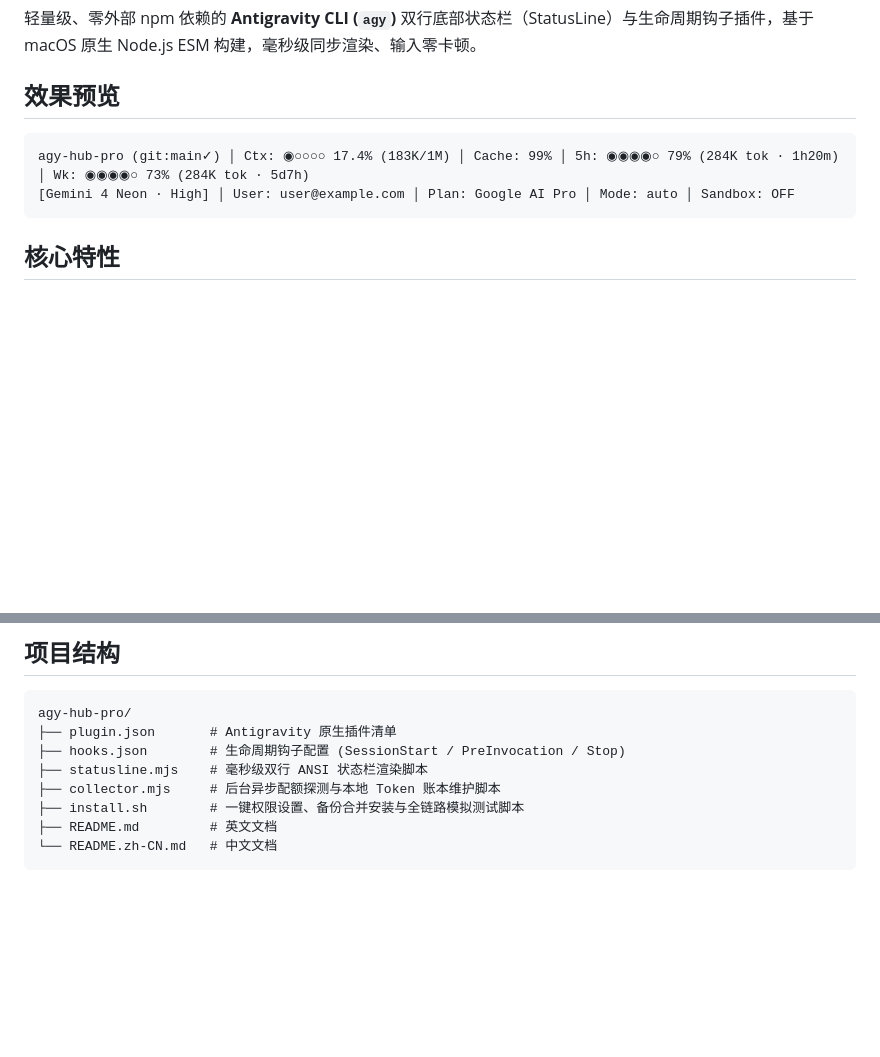
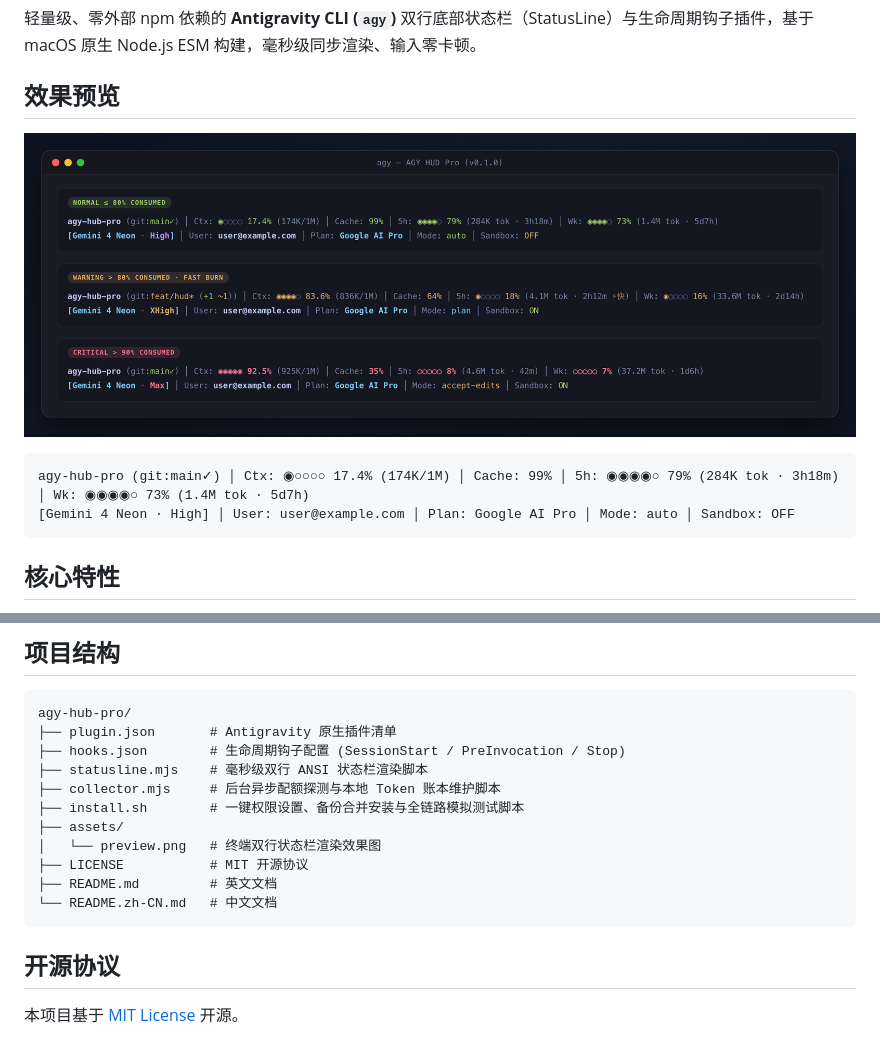
Before and after one commit to bangbangda/agy-hub-pro, a Markdown page: README.zh-CN.md, 2 parts joined by grey strips. GitHub-like rendering; pictures changed too: assets/preview.png (added); blank space fills up the shorter version.

Commit message:
docs: add MIT license, README badges, and sanitized terminal preview (#7)

````diff
--- a/README.zh-CN.md
+++ b/README.zh-CN.md
@@ -6,8 +12,10 @@
 
 ## 效果预览
 
+![AGY HUD Pro 终端渲染效果预览](./assets/preview.png)
+
 ```text
-agy-hub-pro (git:main✓) │ Ctx: ◉○○○○ 17.4% (183K/1M) │ Cache: 99% │ 5h: ◉◉◉◉○ 79% (284K tok · 1h20m) │ Wk: ◉◉◉◉○ 73% (284K tok · 5d7h)
+agy-hub-pro (git:main✓) │ Ctx: ◉○○○○ 17.4% (174K/1M) │ Cache: 99% │ 5h: ◉◉◉◉○ 79% (284K tok · 3h18m) │ Wk: ◉◉◉◉○ 73% (1.4M tok · 5d7h)
 [Gemini 4 Neon · High] │ User: user@example.com │ Plan: Google AI Pro │ Mode: auto │ Sandbox: OFF
 ```
 
@@ -71,6 +79,13 @@ agy-hub-pro/
 ├── statusline.mjs    # 毫秒级双行 ANSI 状态栏渲染脚本
 ├── collector.mjs     # 后台异步配额探测与本地 Token 账本维护脚本
 ├── install.sh        # 一键权限设置、备份合并安装与全链路模拟测试脚本
+├── assets/
+│   └── preview.png   # 终端双行状态栏渲染效果图
+├── LICENSE           # MIT 开源协议
 ├── README.md         # 英文文档
 └── README.zh-CN.md   # 中文文档
 ```
+
+## 开源协议
+
+本项目基于 [MIT License](./LICENSE) 开源。
````
Also changed, not shown: other parts of README.zh-CN.md (+6 -0 lines), README.md (+16 -1 lines), 1 other file.
